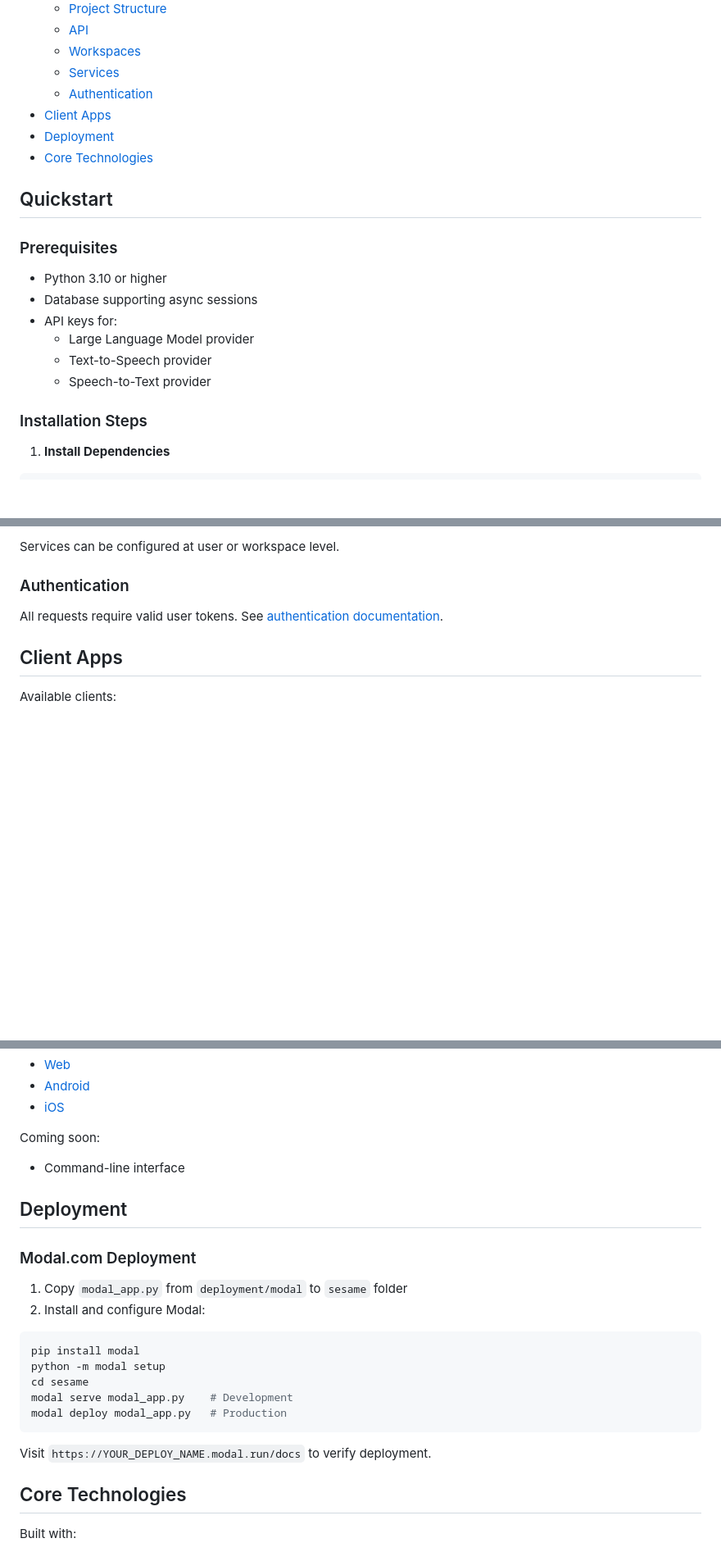
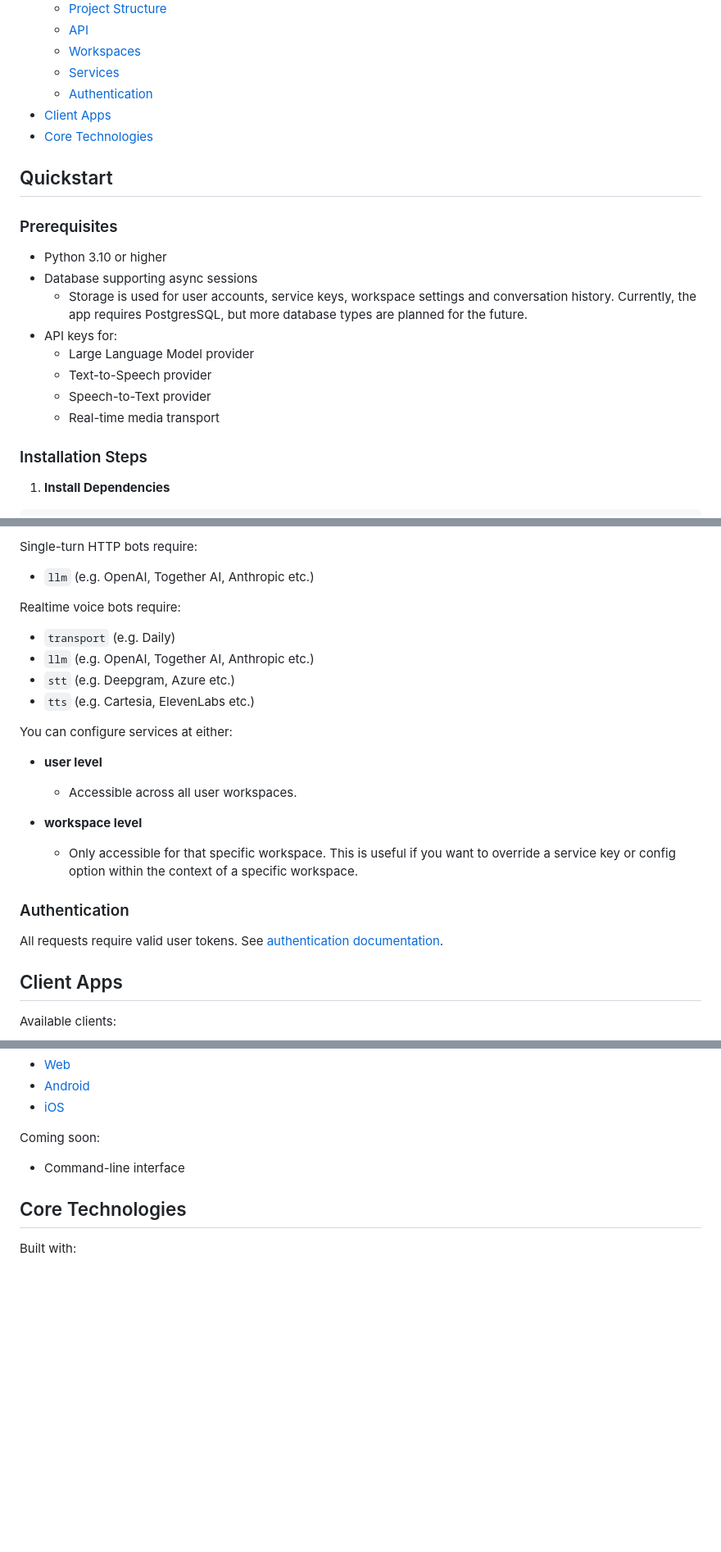
Before and after one commit to zhangfenbao/confucius_backend, a Markdown page: README.md, 3 parts joined by grey strips. Shown: that part at 82% size. Drawn GitHub-style; blank space fills up the shorter version.

````diff
--- a/README.md
+++ b/README.md
@@ -21,7 +21,6 @@ Open Source multi-modal LLM environment. Host your own web and mobile chat inter
   - [Services](#services)
   - [Authentication](#authentication)
 - [Client Apps](#client-apps)
-- [Deployment](#deployment)
 - [Core Technologies](#core-technologies)
 
 ## Quickstart
@@ -30,10 +29,12 @@ Open Source multi-modal LLM environment. Host your own web and mobile chat inter
 
 - Python 3.10 or higher
 - Database supporting async sessions
+  - Storage is used for user accounts, service keys, workspace settings and conversation history. Currently, the app requires PostgresSQL, but more database types are planned for the future.
 - API keys for:
   - Large Language Model provider
   - Text-to-Speech provider
   - Speech-to-Text provider
+  - Real-time media transport
 
 ### Installation Steps
 
@@ -141,5 +161,21 @@ Required services:
 
-Services can be configured at user or workspace level.
+Single-turn HTTP bots require:
+
+- `llm` (e.g. OpenAI, Together AI, Anthropic etc.)
+
+Realtime voice bots require:
+
+- `transport` (e.g. Daily)
+- `llm` (e.g. OpenAI, Together AI, Anthropic etc.)
+- `stt` (e.g. Deepgram, Azure etc.)
+- `tts` (e.g. Cartesia, ElevenLabs etc.)
+
+You can configure services at either:
+ - **user level**
+    - Accessible across all user workspaces.
+
+ - **workspace level**
+    - Only accessible for that specific workspace. This is useful if you want to override a service key or config option within the context of a specific workspace.
 
 ### Authentication
 
@@ -155,22 +191,6 @@ Available clients:
 Coming soon:
 - Command-line interface
 
-## Deployment
-
-### Modal.com Deployment
-
-1. Copy `modal_app.py` from `deployment/modal` to `sesame` folder
-2. Install and configure Modal:
-```bash
-pip install modal
-python -m modal setup
-cd sesame
-modal serve modal_app.py    # Development
-modal deploy modal_app.py   # Production
-```
-
-Visit `https://YOUR_DEPLOY_NAME.modal.run/docs` to verify deployment.
-
 ## Core Technologies
 
 Built with:
````
Also changed, not shown: other parts of README.md (+32 -13 lines).
